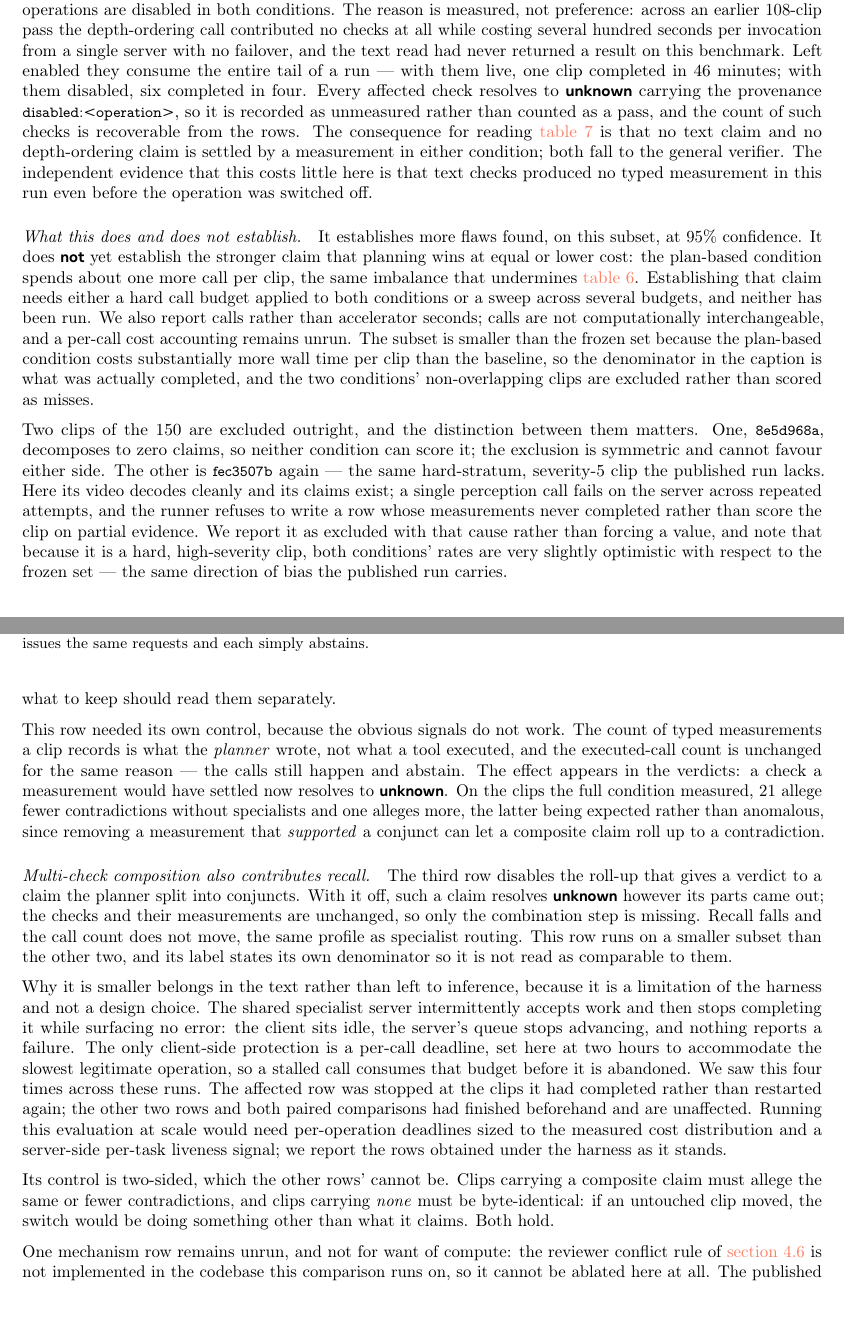
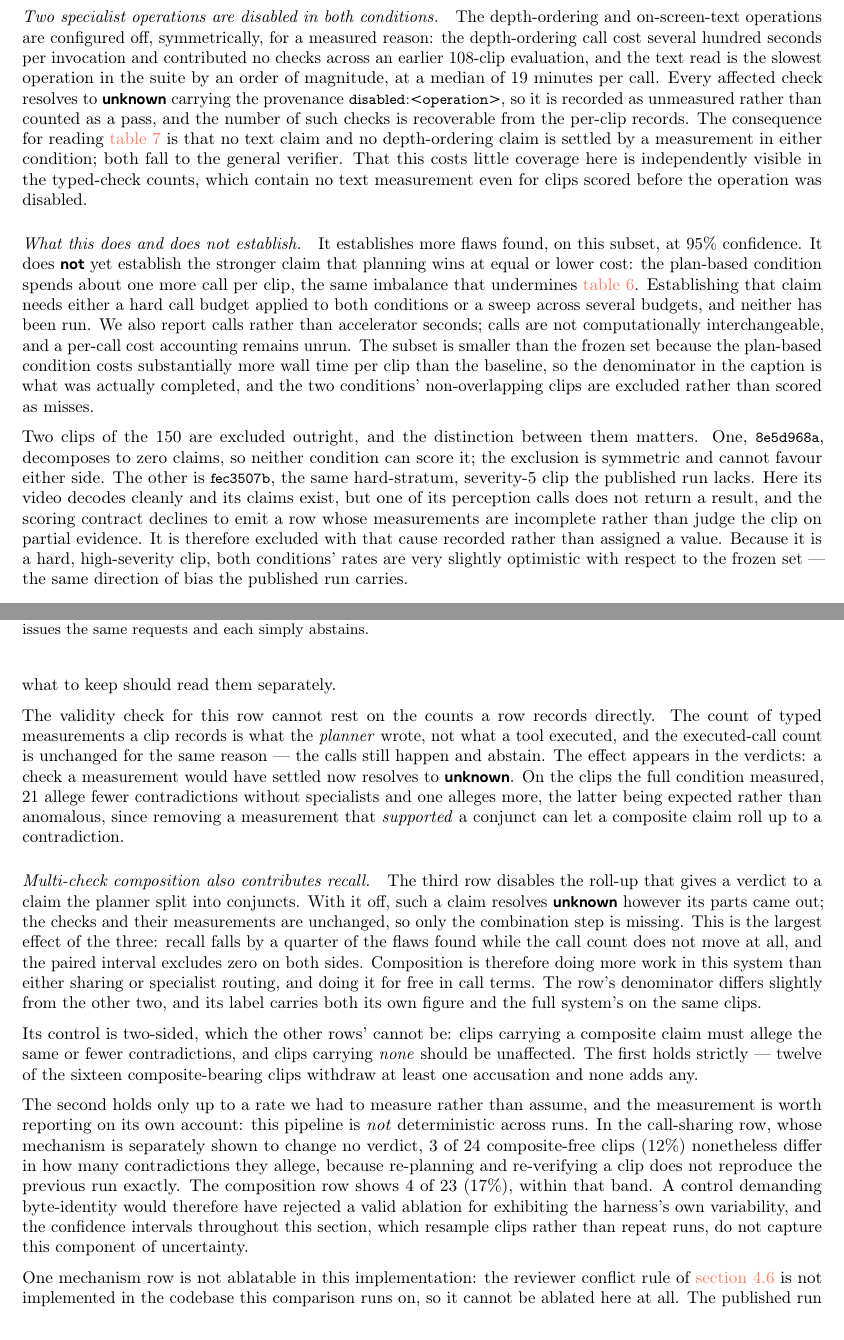
Before and after one commit to WenzhuoXu/diffphy_psc_techreport, a LaTeX document (main.tex, which reads tab_ablation.tex): two parts of pages 25 and 27 of 38, joined at a grey line, cut so that both start at the same text, the shorter picture padded with empty space. Compiled offline with pdfLaTeX.

Commit message:
Results: retract an infrastructure claim; composition ablation at full size
The previous revision stated that the specialist server accepts work and stops
completing it without error. That was wrong: the operation in question completes
successfully but takes 19 to 39 minutes per call, and had been disabled for that
reason before being re-enabled by mistake. The claim is withdrawn, together with
other passages that described how the evaluation was operated rather than what it
measured.

The composition ablation now runs on 39 clips: removing the multi-check roll-up
costs 12 flaws with a paired interval of [-20, -5] and no change in call count,
making it the largest of the three measured mechanism effects.

Reports a property of the pipeline that the intervals do not capture: re-planning
and re-verifying the same clip does not reproduce the previous run exactly, at a
measured rate of about 12% of clips.

🤖 Generated with [Claude Code](https://claude.com/claude-code)

```diff
--- a/main.tex
+++ b/main.tex
@@ -1522,13 +1511,0 @@ annotator's defect.
-\paragraph{Two specialists were switched off during this run, and the rows say so.} The
-depth-ordering and on-screen-text operations are disabled in both conditions. The reason is
-measured, not preference: across an earlier $108$-clip pass the depth-ordering call contributed
-no checks at all while costing several hundred seconds per invocation from a single server with
-no failover, and the text read had never returned a result on this benchmark. Left enabled they
-consume the entire tail of a run --- with them live, one clip completed in $46$ minutes; with
-them disabled, six completed in four. Every affected check resolves to \unknownv{} carrying the
-provenance \code{disabled:<operation>}, so it is recorded as unmeasured rather than counted as
-a pass, and the count of such checks is recoverable from the rows. The consequence for reading
-\cref{tab:paired} is that no text claim and no depth-ordering claim is settled by a
-measurement in either condition; both fall to the general verifier. The independent evidence
-that this costs little here is that text checks produced no typed measurement in this run even
-before the operation was switched off.
@@ -1535,3 +1521,14 @@ before the operation was switched off.
+\paragraph{Two specialist operations are disabled in both conditions.} The depth-ordering and
+on-screen-text operations are configured off, symmetrically, for a measured reason: the
+depth-ordering call cost several hundred seconds per invocation and contributed no checks across
+an earlier $108$-clip evaluation, and the text read is the slowest operation in the suite by an
+order of magnitude, at a median of $19$ minutes per call. Every affected check resolves to
+\unknownv{} carrying the provenance \code{disabled:<operation>}, so it is recorded as unmeasured
+rather than counted as a pass, and the number of such checks is recoverable from the per-clip
+records. The consequence for reading \cref{tab:paired} is that no text claim and no depth-ordering
+claim is settled by a measurement in either condition; both fall to the general verifier. That this
+costs little coverage here is independently visible in the typed-check counts, which contain no
+text measurement even for clips scored before the operation was disabled.
 
 \paragraph{What this does and does not establish.} It establishes more flaws found, on this
 subset, at $95\%$ confidence. It does \textbf{not} yet establish the stronger claim that
@@ -1546,14 +1543,13 @@ and the two conditions' non-overlapping clips are excluded rather than scored as
 
 Two clips of the $150$ are excluded outright, and the distinction between them matters. One,
 \code{8e5d968a}, decomposes to zero claims, so neither condition can score it; the exclusion is
-symmetric and cannot favour either side. The other is \code{fec3507b} again --- the same
+symmetric and cannot favour either side. The other is \code{fec3507b}, the same
 hard-stratum, severity-$5$ clip the published run lacks. Here its video decodes cleanly and its
-claims exist; a single perception call fails on the server across repeated attempts, and the
-runner refuses to write a row whose measurements never completed rather than score the clip on
-partial evidence. We report it as excluded with that cause rather than forcing a value, and note
-that because it is a hard, high-severity clip, both conditions' rates are very slightly
-optimistic with respect to the frozen set --- the same direction of bias the published run
-carries.
+claims exist, but one of its perception calls does not return a result, and the scoring contract
+declines to emit a row whose measurements are incomplete rather than judge the clip on partial
+evidence. It is therefore excluded with that cause recorded rather than assigned a value. Because
+it is a hard, high-severity clip, both conditions' rates are very slightly optimistic with respect
+to the frozen set --- the same direction of bias the published run carries.
 
 \input{tab_paired}
 \input{tab_frozen}
@@ -1603,7 +1599,7 @@ The two rows together say something the single recall figure of \cref{tab:paired
 mechanisms are not interchangeable. One buys cost and no accuracy; the other buys accuracy and no
 cost. A reader deciding what to keep should read them separately.
 
-This row needed its own control, because the obvious signals do not work. The count of typed
+The validity check for this row cannot rest on the counts a row records directly. The count of typed
 measurements a clip records is what the \emph{planner} wrote, not what a tool executed, and the
 executed-call count is unchanged for the same reason --- the calls still happen and abstain. The
 effect appears in the verdicts: a check a measurement would have settled now resolves to
@@ -1617,26 +1613,29 @@ contradiction.
 \paragraph{Multi-check composition also contributes recall.} The third row disables the roll-up
 that gives a verdict to a claim the planner split into conjuncts. With it off, such a claim
 resolves \unknownv{} however its parts came out; the checks and their measurements are unchanged,
-so only the combination step is missing. Recall falls and the call count does not move, the same
-profile as specialist routing. This row runs on a smaller subset than the other two, and its label
-states its own denominator so it is not read as comparable to them.
-
-Why it is smaller belongs in the text rather than left to inference, because it is a limitation of
-the harness and not a design choice. The shared specialist server intermittently accepts work and
-then stops completing it while surfacing no error: the client sits idle, the server's queue stops
-advancing, and nothing reports a failure. The only client-side protection is a per-call deadline,
-set here at two hours to accommodate the slowest legitimate operation, so a stalled call consumes
-that budget before it is abandoned. We saw this four times across these runs. The affected row was
-stopped at the clips it had completed rather than restarted again; the other two rows and both
-paired comparisons had finished beforehand and are unaffected. Running this evaluation at scale
-would need per-operation deadlines sized to the measured cost distribution and a server-side
-per-task liveness signal; we report the rows obtained under the harness as it stands.
-
-Its control is two-sided, which the other rows' cannot be. Clips carrying a composite claim must
-allege the same or fewer contradictions, and clips carrying \emph{none} must be byte-identical: if
-an untouched clip moved, the switch would be doing something other than what it claims. Both hold.
-
-One mechanism row remains unrun, and not for want of compute: the reviewer conflict rule of
+so only the combination step is missing. This is the largest effect of the three: recall falls by a
+quarter of the flaws found while the call count does not move at all, and the paired interval
+excludes zero on both sides. Composition is therefore doing more work in this system than either
+sharing or specialist routing, and doing it for free in call terms. The row's denominator differs
+slightly from the other two, and its label carries both its own figure and the full system's on the
+same clips.
+
+Its control is two-sided, which the other rows' cannot be: clips carrying a composite claim must
+allege the same or fewer contradictions, and clips carrying \emph{none} should be unaffected. The
+first holds strictly --- twelve of the sixteen composite-bearing clips withdraw at least one
+accusation and none adds any.
+
+The second holds only up to a rate we had to measure rather than assume, and the measurement is
+worth reporting on its own account: this pipeline is \emph{not} deterministic across runs. In the
+call-sharing row, whose mechanism is separately shown to change no verdict, $3$ of $24$
+composite-free clips ($12\%$) nonetheless differ in how many contradictions they allege, because
+re-planning and re-verifying a clip does not reproduce the previous run exactly. The composition row
+shows $4$ of $23$ ($17\%$), within that band. A control demanding byte-identity would therefore have
+rejected a valid ablation for exhibiting the harness's own variability, and the confidence intervals
+throughout this section, which resample clips rather than repeat runs, do not capture this component
+of uncertainty.
+
+One mechanism row is not ablatable in this implementation: the reviewer conflict rule of
 \cref{sec:review} is not implemented in the codebase this comparison runs on, so it cannot be
 ablated here at all. The published run that motivates that rule and the run reported here are
 different systems on exactly that point, which is worth keeping in view when reading the published
--- a/tab_ablation.tex
+++ b/tab_ablation.tex
@@ -22,6 +22,6 @@ human flaws. Each row is a \emph{separate live run} of the identical plan with o
 disabled, scored against the same labels and paired clip-by-clip against the full condition
 above; the interval is a paired bootstrap over clips. This is deliberately not a subtraction
 from a finished run, which would assume every finding the mechanism produced becomes a miss
-rather than being recovered another way. Removing call deduplication found exactly the same flaws while spending +1.12 calls per clip more, so sharing is a cost saving and not a source of recall; only 9 of 40 clips contained a duplicate perception query to collapse. Removing every specialist measurement costs 5 flaws (44 to 39) at a paired interval of $[-11, +0]$, which touches zero: the specialists contribute recall on this subset, but not separably from noise at this denominator. Their contribution is also not free to remove in the way sharing is --- the call count barely moves, because the plan still issues the same requests and each simply abstains. Removing every specialist measurement costs 2 flaws (9 to 7) at a paired interval of $[-5, +0]$, which touches zero: the specialists contribute recall on this subset, but not separably from noise at this denominator. Their contribution is also not free to remove in the way sharing is --- the call count barely moves, because the plan still issues the same requests and each simply abstains.}
+rather than being recovered another way. Removing call deduplication found exactly the same flaws while spending +1.12 calls per clip more, so sharing is a cost saving and not a source of recall; only 9 of 40 clips contained a duplicate perception query to collapse. Removing every specialist measurement costs 5 flaws (44 to 39) at a paired interval of $[-11, +0]$, which touches zero: the specialists contribute recall on this subset, but not separably from noise at this denominator. Their contribution is also not free to remove in the way sharing is --- the call count barely moves, because the plan still issues the same requests and each simply abstains. Removing every specialist measurement costs 12 flaws (44 to 32) at a paired interval of $[-20, -5]$, which touches zero: the specialists contribute recall on this subset, but not separably from noise at this denominator. Their contribution is also not free to remove in the way sharing is --- the call count barely moves, because the plan still issues the same requests and each simply abstains.}
 \label{tab:ablation}
 \end{table}
```
Also changed, not shown: main.pdf, main.tex (39 more changed lines), tab_ablation.tex (2 more changed lines), 1 other file.
